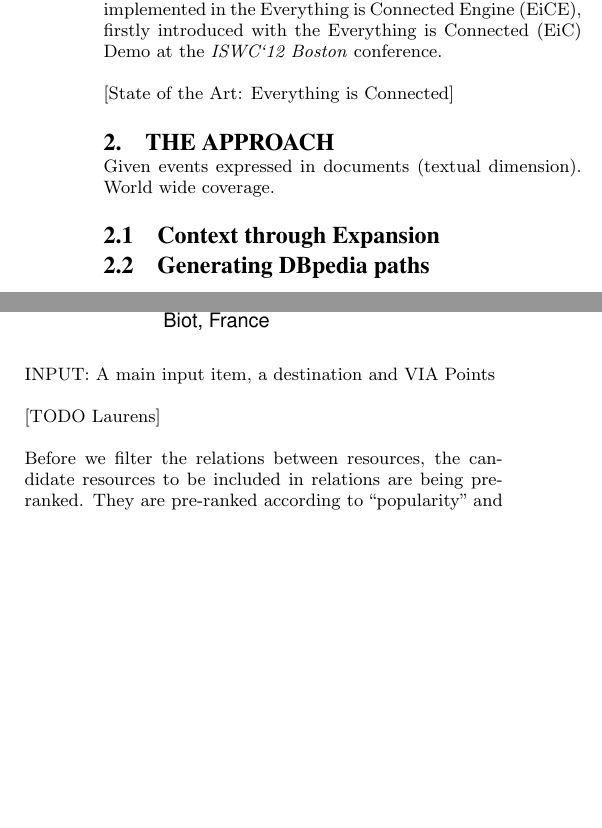
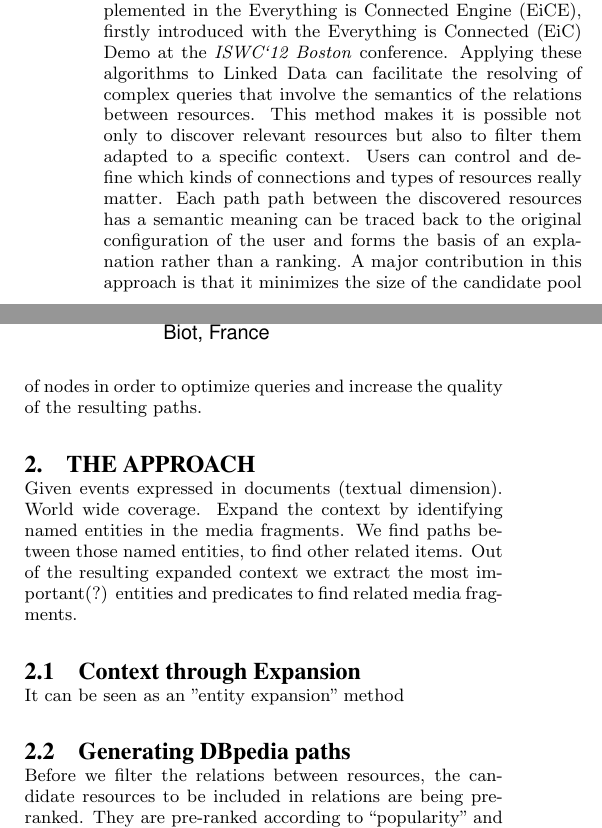
Before and after one commit to jluisred/connectedEvents, a LaTeX paper (connectedEvents.tex): two parts of the columns of page 1 of 2, joined at a grey line, cut so that both start at the same text, the shorter picture padded with empty space. Compiled offline with pdfLaTeX.

Commit message:
connected events update on pattern matching with via points and state of the art about everything is connected

```diff
--- a/connectedEvents.tex
+++ b/connectedEvents.tex
@@ -80,20 +78,24 @@ Within LinkedTV we want to connect media based on extracted entities that we lin
 [State of the Art: Named Entity Extraction, Expansion]
 
-We uses therefore an optimized pathfinding algorithm \cite{de2013discovering} implemented in the Everything is Connected Engine (EiCE), firstly introduced with the Everything is Connected (EiC) Demo at the \emph{ISWC`12 Boston} conference.
+%[State of the Art: Everything is Connected]
 
-[State of the Art: Everything is Connected]
+We usee therefore an optimized pathfinding algorithm \cite{de2013discovering} implemented in the Everything is Connected Engine (EiCE), firstly introduced with the Everything is Connected (EiC) Demo at the \emph{ISWC`12 Boston} conference.
+Applying these algorithms to Linked Data can facilitate the resolving of complex queries that involve the semantics of the relations between resources. This method makes it is possible not only to discover relevant resources but also to filter them adapted to a specific context. Users can control and define which kinds of connections and types of resources really matter. Each path path between the discovered resources has a semantic meaning can be traced back to the original configuration of the user and
+forms the basis of an explanation rather than a ranking. A major
+contribution in this approach is that it minimizes the size of the candidate pool of nodes in order to optimize queries and increase
+the quality of the resulting paths.
 
 \section{The Approach}
 
 Given events expressed in documents (textual dimension).
 World wide coverage.
+Expand the context by identifying named entities in the media fragments.
+We find paths between those named entities, to find other related items.
+Out of the resulting expanded context we extract the most important(?) entities and predicates to find related media fragments.
 
 \subsection{Context through Expansion}
 
-
+It can be seen as an "entity expansion" method
 
 \subsection{Generating DBpedia paths}
 
-INPUT: A main input item, a destination and VIA Points
-
-[TODO Laurens]
@@ -104,3 +108,7 @@ OUTPUT: A set of optimized paths used to for the context expansion
+\label{fig:patternmatching}
+\end{figure}
+
+We pass on the main start resource, a target and via points. Figure~\ref{fig:patternmatching} shows the iterative process for generating DBPedia paths. An initial state is computed in step \ref{fig:patternmatching}a. There are low weights and high weights, for the example 1 and 2 respectively. The path from start to end is forced through the given via points. This leads to additional visited resource as via points. They occur because to resolve each path, the route is being computed starting in the start resource, target and the via points. The resources where they converge to each other are considered as the new via points. These via points are included in the paths and therefore marked as visited. This is to make sure that in the next iteration paths will go around the visited via. The next paths are being computed over and over until a treshold number of paths is found, and the context is large enough or when it takes to long to compute the next path (out of range). The final set of optimized paths used to for the context expansion.
 
 \subsection{Filtering Context Relevant Paths}
 
@@ -110,7 +119,5 @@ Count(?) the most frequently(?) occurring:
 
-predicate,
-resource,
-query pattern
+
 
 
 
```
Also changed, not shown: connectedEvents.tex (15 more changed lines).
